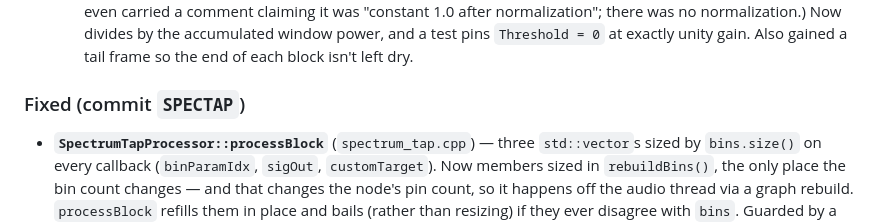
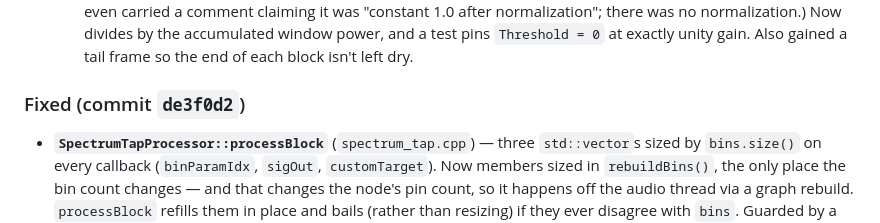
Before and after one commit to inhahe/SEANCE, a Markdown page: known-issues.md, the part around the change. Rendered like a GitHub page.

Commit message:
docs: point the Spectrum Tap entry at its real commit hash
Co-Authored-By: Claude Opus 4.6 <noreply@anthropic.com>

```diff
--- a/known-issues.md
+++ b/known-issues.md
@@ -219,7 +219,7 @@ triaged below. Re-run it before trusting this list again — it is a snapshot.
     test pins `Threshold = 0` at exactly unity gain.
   Also gained a tail frame so the end of each block isn't left dry.
 
-### Fixed (commit `SPECTAP`)
+### Fixed (commit `de3f0d2`)
 
 - **`SpectrumTapProcessor::processBlock`** (`spectrum_tap.cpp`) — three
   `std::vector`s sized by `bins.size()` on every callback (`binParamIdx`,
```
